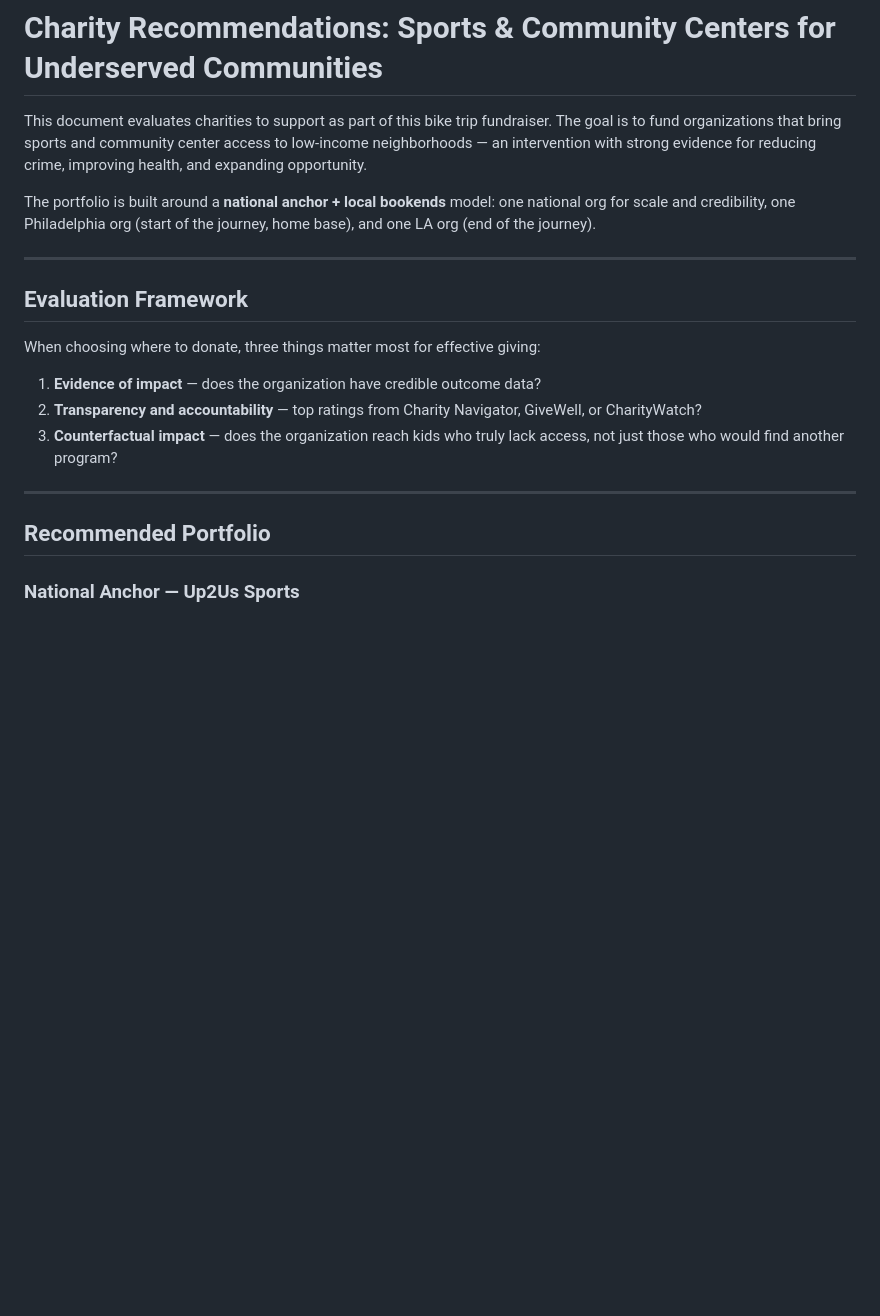
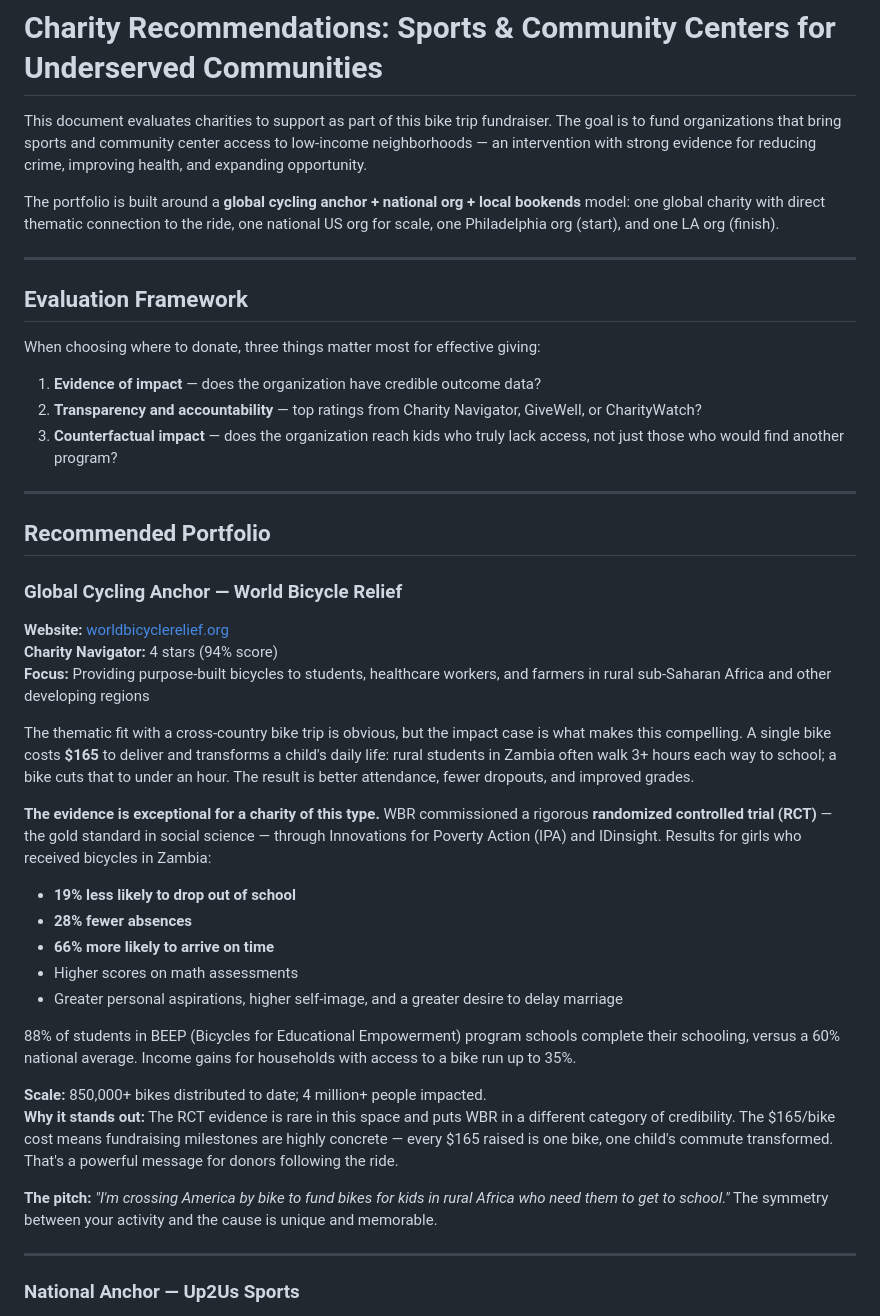
Before and after one commit to baileymcintosh/bike_trip, a Markdown page: charity/charities.md, the part around one of its changes. Rendered like a GitHub page; blank space fills up the shorter version.

```diff
--- a/charity/charities.md
+++ b/charity/charities.md
@@ -2,7 +2,7 @@
 
 This document evaluates charities to support as part of this bike trip fundraiser. The goal is to fund organizations that bring sports and community center access to low-income neighborhoods — an intervention with strong evidence for reducing crime, improving health, and expanding opportunity.
 
-The portfolio is built around a **national anchor + local bookends** model: one national org for scale and credibility, one Philadelphia org (start of the journey, home base), and one LA org (end of the journey).
+The portfolio is built around a **global cycling anchor + national org + local bookends** model: one global charity with direct thematic connection to the ride, one national US org for scale, one Philadelphia org (start), and one LA org (finish).
 
 ---
 
@@ -17,6 +17,29 @@ When choosing where to donate, three things matter most for effective giving:
 ---
 
 ## Recommended Portfolio
+
+### Global Cycling Anchor — World Bicycle Relief
+**Website:** [worldbicyclerelief.org](https://worldbicyclerelief.org)
+**Charity Navigator:** 4 stars (94% score)
+**Focus:** Providing purpose-built bicycles to students, healthcare workers, and farmers in rural sub-Saharan Africa and other developing regions
+
+The thematic fit with a cross-country bike trip is obvious, but the impact case is what makes this compelling. A single bike costs **$165** to deliver and transforms a child's daily life: rural students in Zambia often walk 3+ hours each way to school; a bike cuts that to under an hour. The result is better attendance, fewer dropouts, and improved grades.
+
+**The evidence is exceptional for a charity of this type.** WBR commissioned a rigorous **randomized controlled trial (RCT)** — the gold standard in social science — through Innovations for Poverty Action (IPA) and IDinsight. Results for girls who received bicycles in Zambia:
+- **19% less likely to drop out of school**
+- **28% fewer absences**
+- **66% more likely to arrive on time**
+- Higher scores on math assessments
+- Greater personal aspirations, higher self-image, and a greater desire to delay marriage
+
+88% of students in BEEP (Bicycles for Educational Empowerment) program schools complete their schooling, versus a 60% national average. Income gains for households with access to a bike run up to 35%.
+
+**Scale:** 850,000+ bikes distributed to date; 4 million+ people impacted.
+**Why it stands out:** The RCT evidence is rare in this space and puts WBR in a different category of credibility. The $165/bike cost means fundraising milestones are highly concrete — every $165 raised is one bike, one child's commute transformed. That's a powerful message for donors following the ride.
+
+**The pitch:** *"I'm crossing America by bike to fund bikes for kids in rural Africa who need them to get to school."* The symmetry between your activity and the cause is unique and memorable.
+
+---
 
 ### National Anchor — Up2Us Sports
 **Website:** [up2us.org](https://www.up2us.org)
```
Also changed, not shown: other parts of charity/charities.md (+10 -4 lines), charity/README.md (+5 -3 lines).
